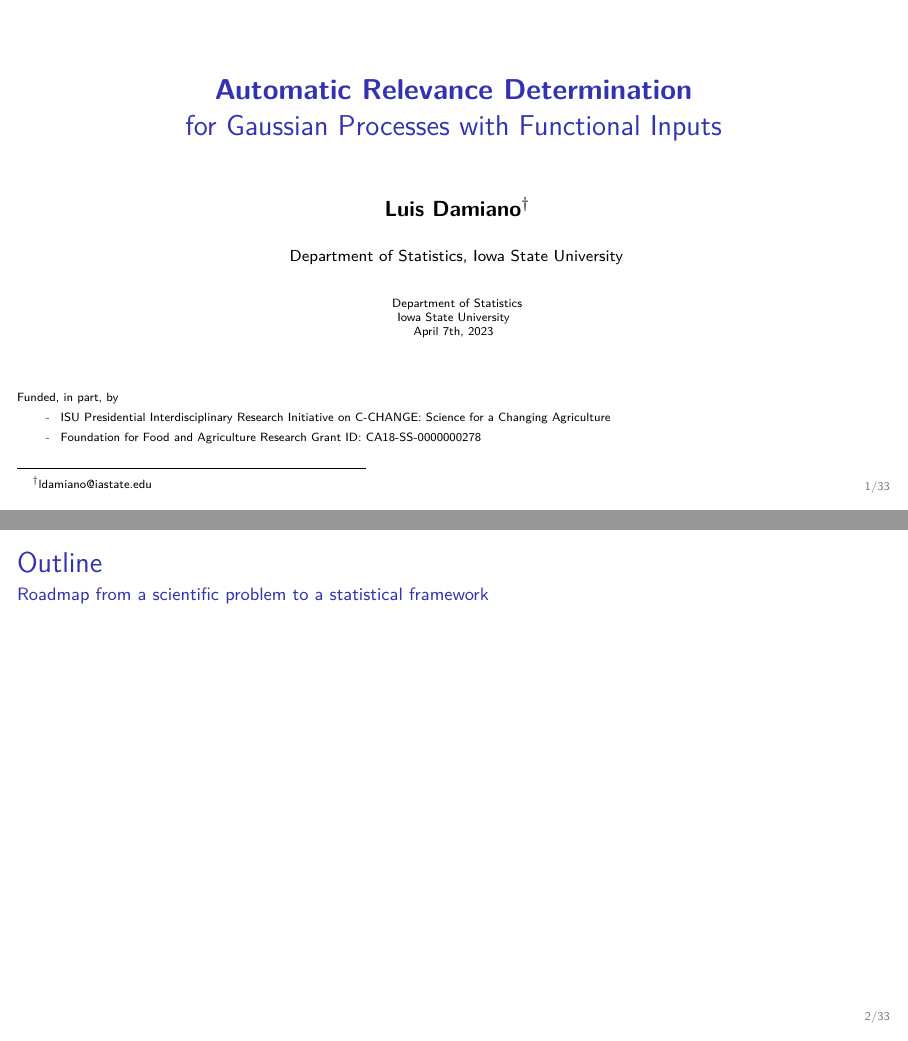
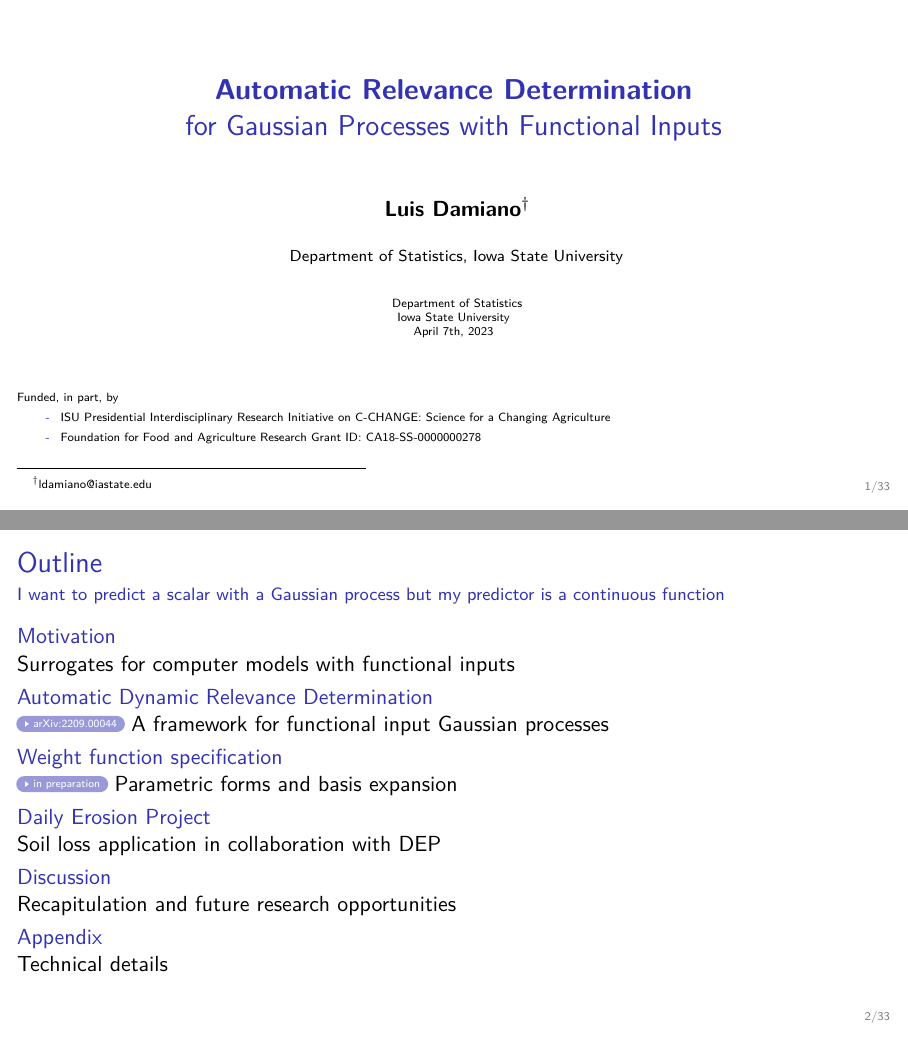
Before and after one commit to luisdamiano/isu23, LaTeX slides (main.tex): pages 1 and 2 of 49, joined at a grey line. Compiled offline with XeLaTeX.

Commit message:
Add outline slide

```diff
--- a/main.tex
+++ b/main.tex
@@ -89,28 +89,28 @@
 % Introduction -----------------------------------------------------------------
 \begin{frame}
   \frametitle{Outline}
-  \framesubtitle{Roadmap from a scientific problem to a statistical framework}
+  % \framesubtitle{Roadmap from a scientific problem to a statistical framework}
+  \framesubtitle{I want to predict a scalar with a Gaussian process but my
+    predictor is a continuous function}
 
   \begingroup
   \setbeamersize{description width=-\labelsep}
-%   \begin{description}
-%   \item[Motivation] \mbox{}\\
-%     Surrogates for computer models with functional inputs
-%   \item[Automatic Dynamic Relevance Determination] \mbox{}\\
-%     \href{https://doi.org/10.48550/arXiv.2209.00044}{\resizebox{!}{1.5ex}{\beamergotobutton{arXiv:2209.00044}}}
-%     A framework for functional input Gaussian processes
-%   \item[Microwave Limb Sounder] \mbox{}\\
-%     \href{https://doi.org/10.48550/arXiv.2209.00044}{\resizebox{!}{1.5ex}{\beamergotobutton{arXiv:2209.00044}}}
-%     Atmospheric science application in collaboration with JPL
-% %    \href{https://doi.org/10.48550/arXiv.2209.00044}{arXiv:2209.00044}
-%   \item[Daily Erosion Project] \mbox{}\\
-%     \href{https://www.dailyerosion.org/}{\resizebox{!}{1.5ex}{\beamergotobutton{upcoming}}}
-%     Soil science application in collaboration with DEP
-%   \item[Discussion] \mbox{}\\
-%     Recapitulation and future research opportunities
-%   \item[Appendix] \mbox{}\\
-%     Technical details
-%   \end{description}
+  \begin{description}
+  \item[Motivation] \mbox{}\\
+    Surrogates for computer models with functional inputs
+  \item[Automatic Dynamic Relevance Determination] \mbox{}\\
+    \href{https://doi.org/10.48550/arXiv.2209.00044}{\resizebox{!}{1.5ex}{\beamergotobutton{arXiv:2209.00044}}}
+    A framework for functional input Gaussian processes
+  \item[Weight function specification] \mbox{}\\
+    \resizebox{!}{1.5ex}{\beamergotobutton{in preparation}}
+    Parametric forms and basis expansion
+  \item[Daily Erosion Project] \mbox{}\\
+    Soil loss application in collaboration with DEP
+  \item[Discussion] \mbox{}\\
+    Recapitulation and future research opportunities
+  \item[Appendix] \mbox{}\\
+    Technical details
+  \end{description}
   \endgroup
 
   % Outline goes here
```
